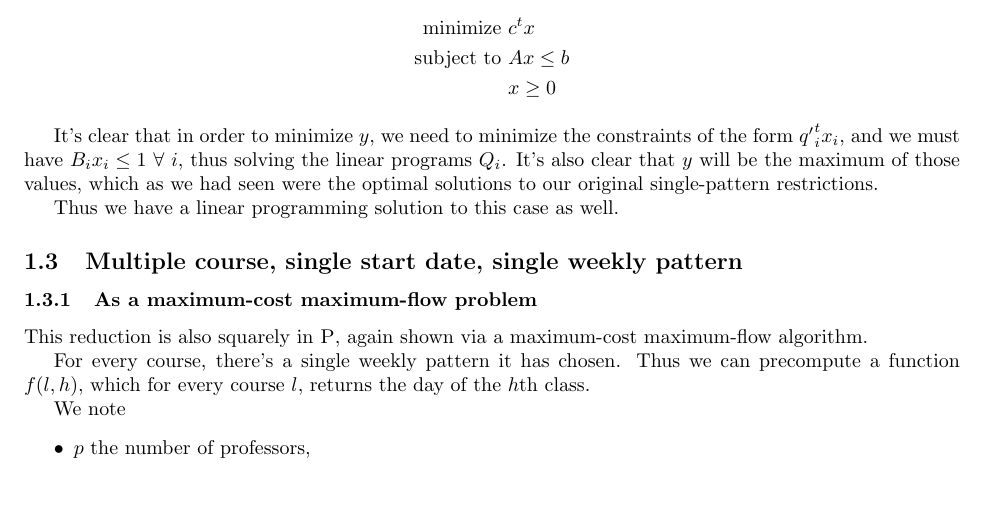
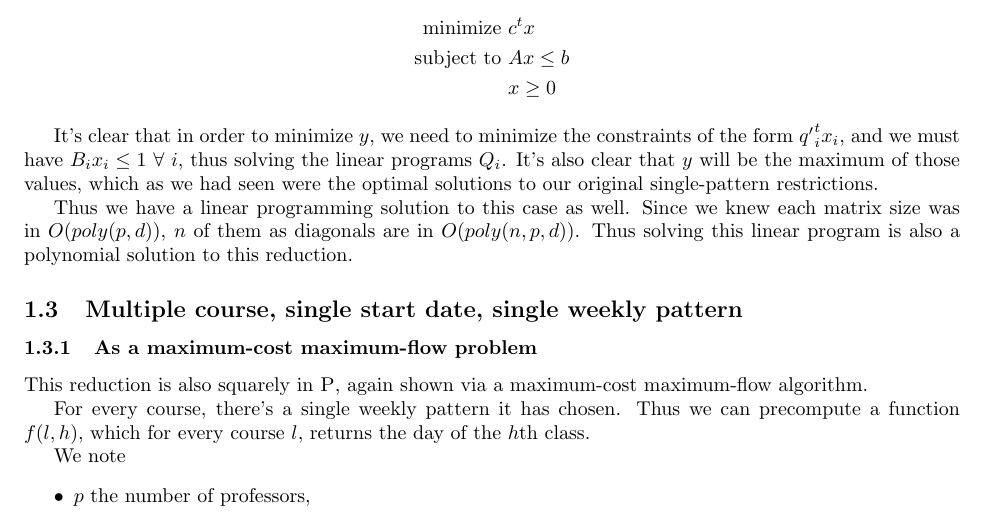
Before and after one commit to fedelebron/thesis, a LaTeX document (reductions/reductions.tex, which reads reductions/sc_ss_mp.tex): part of page 5 of 8, cut so that both start at the same text, the shorter picture padded with empty space. Compiled offline with pdfLaTeX.

Commit message:
Clarified the polynomial runtime of the last polyhedral formulation.

```diff
--- a/reductions/sc_ss_mp.tex
+++ b/reductions/sc_ss_mp.tex
@@ -67,4 +67,4 @@ And the linear program could be expressed as
 
 It's clear that in order to minimize $y$, we need to minimize the constraints of the form ${q'}_i^t x_i$, and we must have $B_i x_i \le 1\ \forall\ i$, thus solving the linear programs $Q_i$. It's also clear that $y$ will be the maximum of those values, which as we had seen were the optimal solutions to our original single-pattern restrictions.
 
-Thus we have a linear programming solution to this case as well.
+Thus we have a linear programming solution to this case as well. Since we knew each matrix size was in $O(poly(p, d))$, $n$ of them as diagonals are in $O(poly(n, p, d))$. Thus solving this linear program is also a polynomial solution to this reduction.
```
